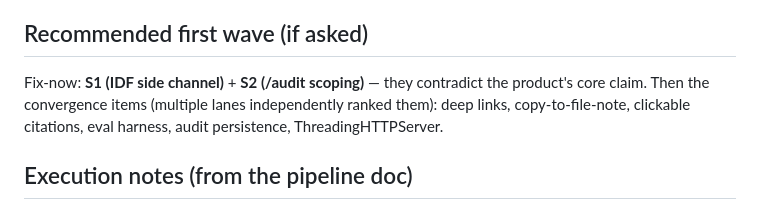
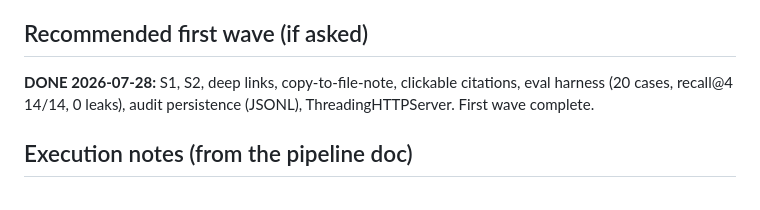
Before and after one commit to kgorle1111/permission-aware-rag, a Markdown page: BACKLOG.md, the part around the change. Drawn GitHub-style.

Commit message:
docs: mark first wave complete
Co-Authored-By: Claude Fable 5 <noreply@anthropic.com>

```diff
--- a/BACKLOG.md
+++ b/BACKLOG.md
@@ -80,9 +80,9 @@ Clean: no secrets in tree or git history; `can_read` logic sound; empty-ACL refu
 
 ## Recommended first wave (if asked)
 
-Fix-now: **S1 (IDF side channel)** + **S2 (/audit scoping)** — they contradict the product's core claim.
-Then the convergence items (multiple lanes independently ranked them): deep links,
-copy-to-file-note, clickable citations, eval harness, audit persistence, ThreadingHTTPServer.
+**DONE 2026-07-28:** S1, S2, deep links, copy-to-file-note, clickable citations,
+eval harness (20 cases, recall@4 14/14, 0 leaks), audit persistence (JSONL),
+ThreadingHTTPServer. First wave complete.
 
 ## Execution notes (from the pipeline doc)
 
```
